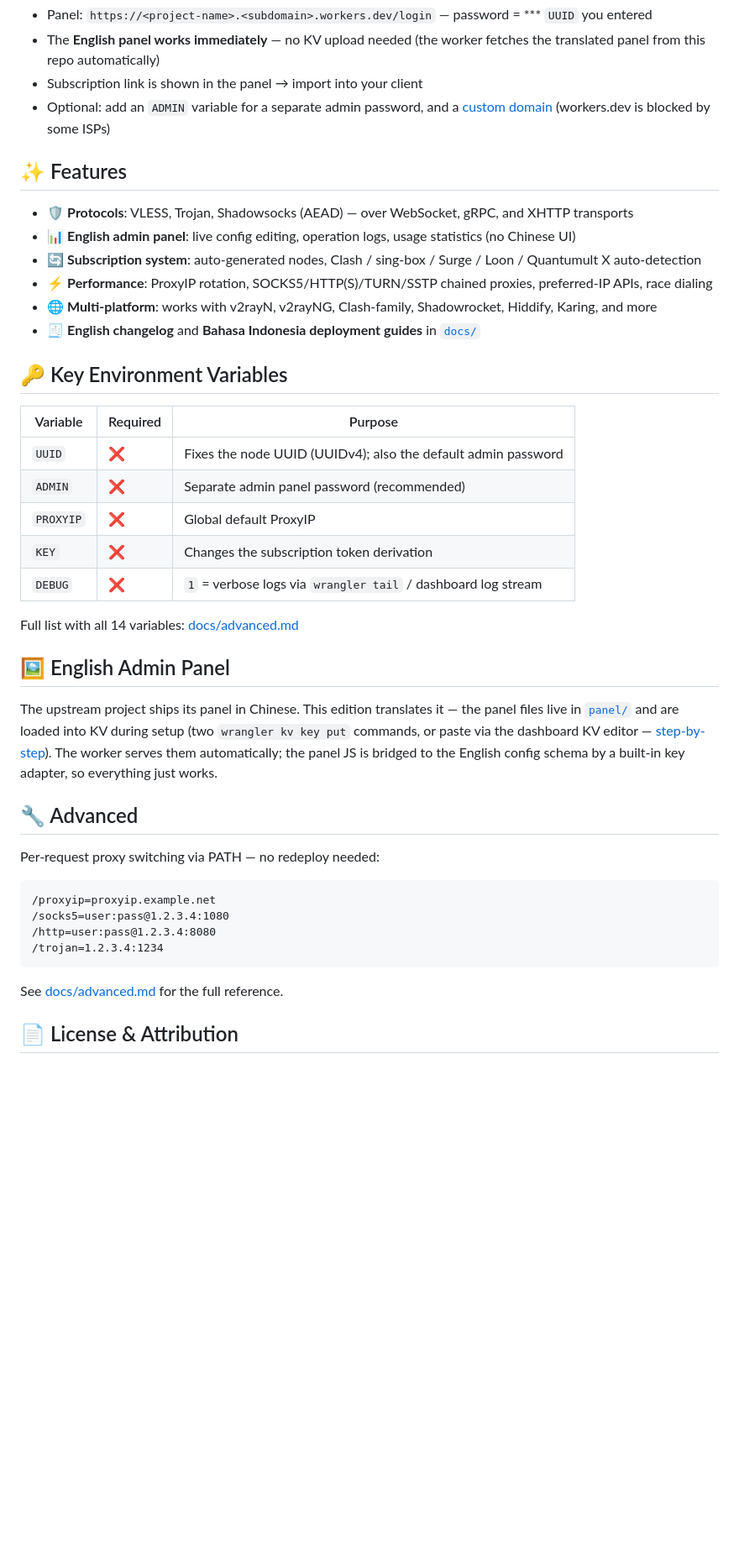
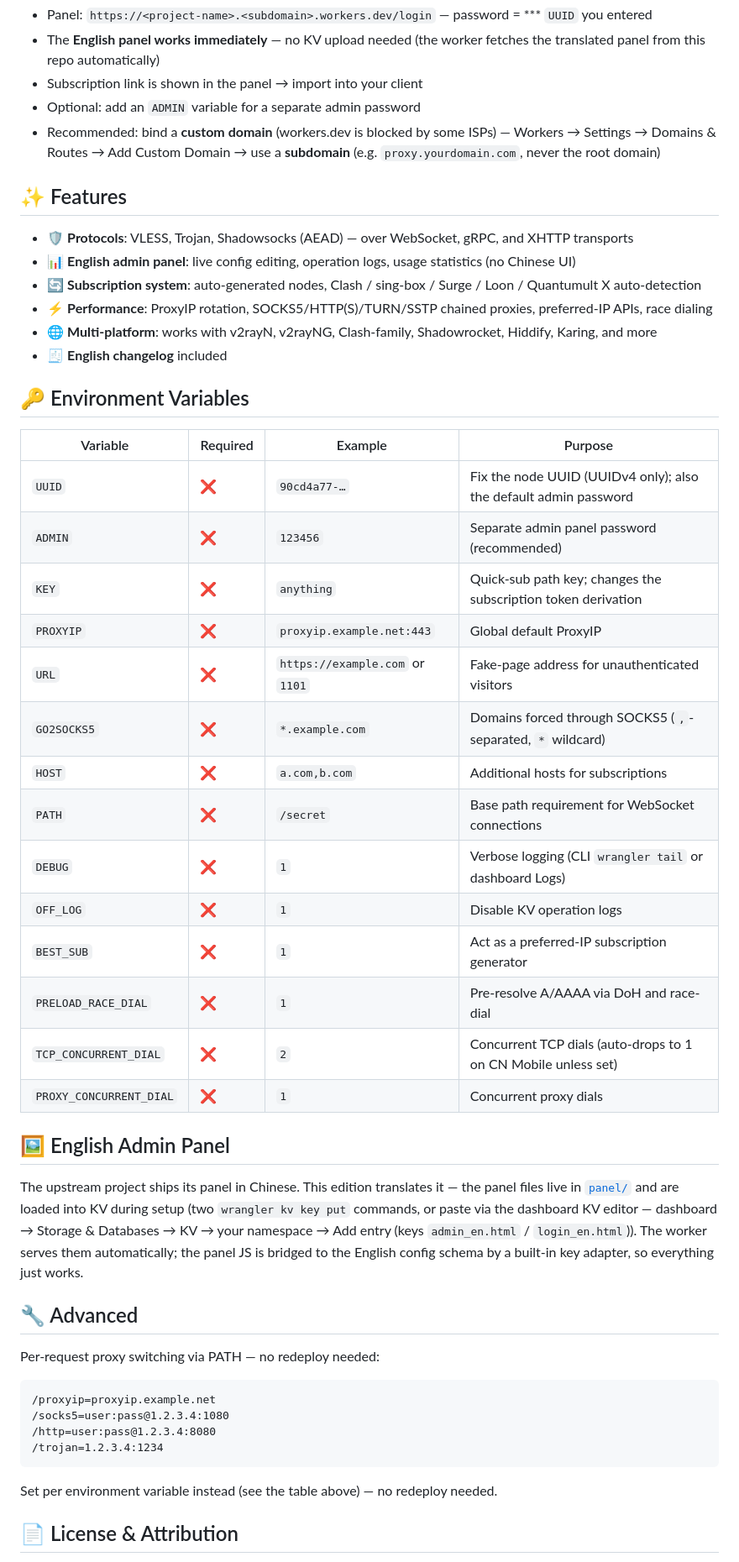
Before and after one commit to superencrypt-dev/edgetunnel-en, a Markdown page: README.md, the part around the change. Shown at 84% size. Rendered like a GitHub page; blank space fills up the shorter version.

Commit message:
README: remove dead docs/ links, inline env var table and custom domain steps

````diff
--- a/README.md
+++ b/README.md
@@ -36,7 +36,8 @@
 - Panel: `https://<project-name>.<subdomain>.workers.dev/login` — password = *** `UUID` you entered
 - The **English panel works immediately** — no KV upload needed (the worker fetches the translated panel from this repo automatically)
 - Subscription link is shown in the panel → import into your client
-- Optional: add an `ADMIN` variable for a separate admin password, and a [custom domain](docs/custom-domain.md) (workers.dev is blocked by some ISPs)
+- Optional: add an `ADMIN` variable for a separate admin password
+- Recommended: bind a **custom domain** (workers.dev is blocked by some ISPs) — Workers → Settings → Domains & Routes → Add Custom Domain → use a **subdomain** (e.g. `proxy.yourdomain.com`, never the root domain)
 
 ## ✨ Features
 
@@ -45,26 +46,33 @@
 - 🔄 **Subscription system**: auto-generated nodes, Clash / sing-box / Surge / Loon / Quantumult X auto-detection
 - ⚡ **Performance**: ProxyIP rotation, SOCKS5/HTTP(S)/TURN/SSTP chained proxies, preferred-IP APIs, race dialing
 - 🌐 **Multi-platform**: works with v2rayN, v2rayNG, Clash-family, Shadowrocket, Hiddify, Karing, and more
-- 🧾 **English changelog** and **Bahasa Indonesia deployment guides** in [`docs/`](docs/)
+- 🧾 **English changelog** included
 
-## 🔑 Key Environment Variables
+## 🔑 Environment Variables
 
-| Variable | Required | Purpose |
-|---|---|---|
-| `UUID` | ❌ | Fixes the node UUID (UUIDv4); also the default admin password |
-| `ADMIN` | ❌ | Separate admin panel password (recommended) |
-| `PROXYIP` | ❌ | Global default ProxyIP |
-| `KEY` | ❌ | Changes the subscription token derivation |
-| `DEBUG` | ❌ | `1` = verbose logs via `wrangler tail` / dashboard log stream |
-
-Full list with all 14 variables: [docs/advanced.md](docs/advanced.md)
+| Variable | Required | Example | Purpose |
+|---|---|---|---|
+| `UUID` | ❌ | `90cd4a77-…` | Fix the node UUID (UUIDv4 only); also the default admin password |
+| `ADMIN` | ❌ | `123456` | Separate admin panel password (recommended) |
+| `KEY` | ❌ | `anything` | Quick-sub path key; changes the subscription token derivation |
+| `PROXYIP` | ❌ | `proxyip.example.net:443` | Global default ProxyIP |
+| `URL` | ❌ | `https://example.com` or `1101` | Fake-page address for unauthenticated visitors |
+| `GO2SOCKS5` | ❌ | `*.example.com` | Domains forced through SOCKS5 (`,`-separated, `*` wildcard) |
+| `HOST` | ❌ | `a.com,b.com` | Additional hosts for subscriptions |
+| `PATH` | ❌ | `/secret` | Base path requirement for WebSocket connections |
+| `DEBUG` | ❌ | `1` | Verbose logging (CLI `wrangler tail` or dashboard Logs) |
+| `OFF_LOG` | ❌ | `1` | Disable KV operation logs |
+| `BEST_SUB` | ❌ | `1` | Act as a preferred-IP subscription generator |
+| `PRELOAD_RACE_DIAL` | ❌ | `1` | Pre-resolve A/AAAA via DoH and race-dial |
+| `TCP_CONCURRENT_DIAL` | ❌ | `2` | Concurrent TCP dials (auto-drops to 1 on CN Mobile unless set) |
+| `PROXY_CONCURRENT_DIAL` | ❌ | `1` | Concurrent proxy dials |
 
 ## 🖼️ English Admin Panel
 
 The upstream project ships its panel in Chinese. This edition translates it —
 the panel files live in [`panel/`](panel/) and are loaded into KV during setup
 (two `wrangler kv key put` commands, or paste via the dashboard KV editor —
-[step-by-step](docs/install-dashboard-workers.md#step-5--recommended-install-the-english-admin-panel)).
+dashboard → Storage & Databases → KV → your namespace → Add entry (keys `admin_en.html` / `login_en.html`)).
 The worker serves them automatically; the panel JS is bridged to the English
 config schema by a built-in key adapter, so everything just works.
 
@@ -79,7 +87,7 @@ Per-request proxy switching via PATH — no redeploy needed:
 /trojan=1.2.3.4:1234
 ```
 
-See [docs/advanced.md](docs/advanced.md) for the full reference.
+Set per environment variable instead (see the table above) — no redeploy needed.
 
 ## 📄 License & Attribution
 
````
